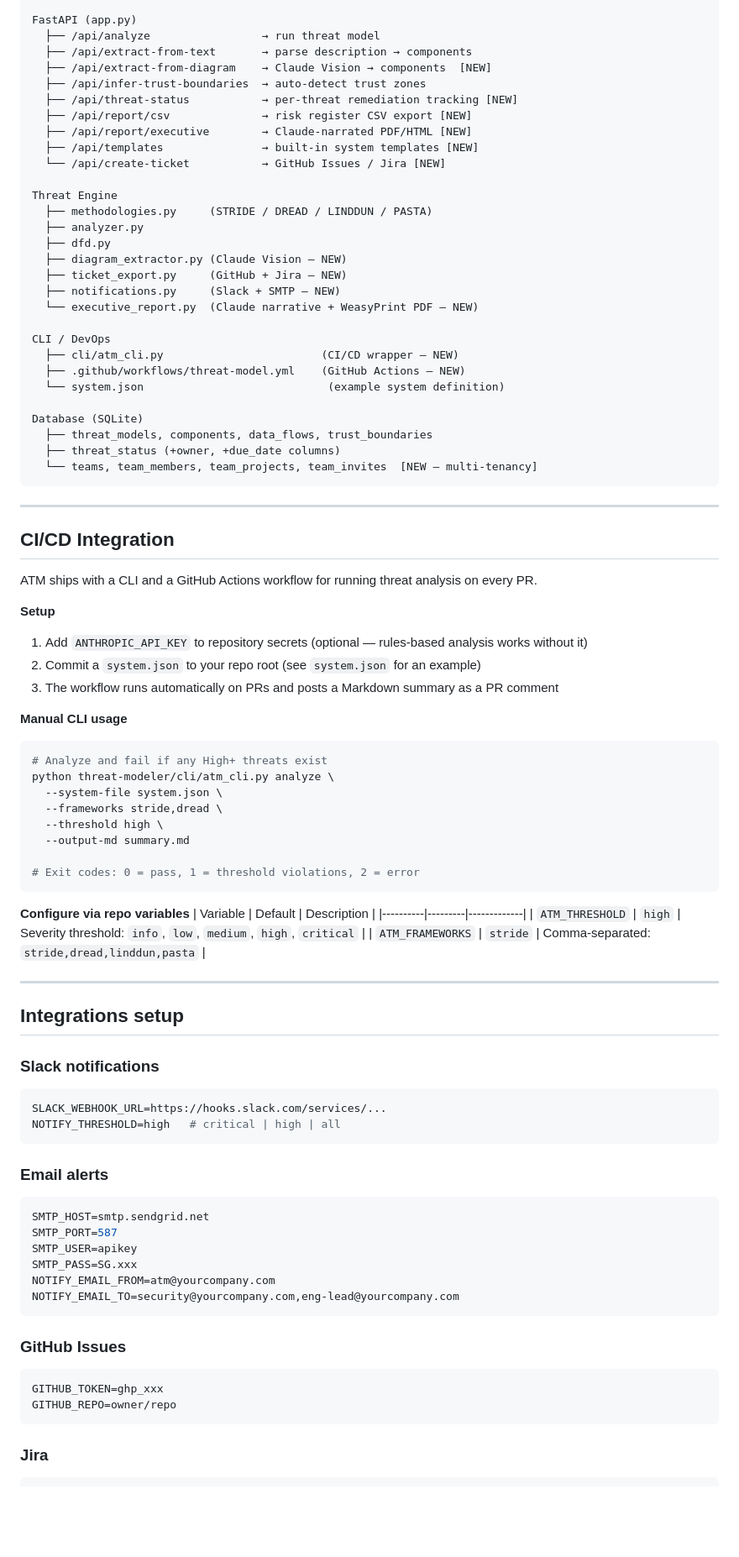
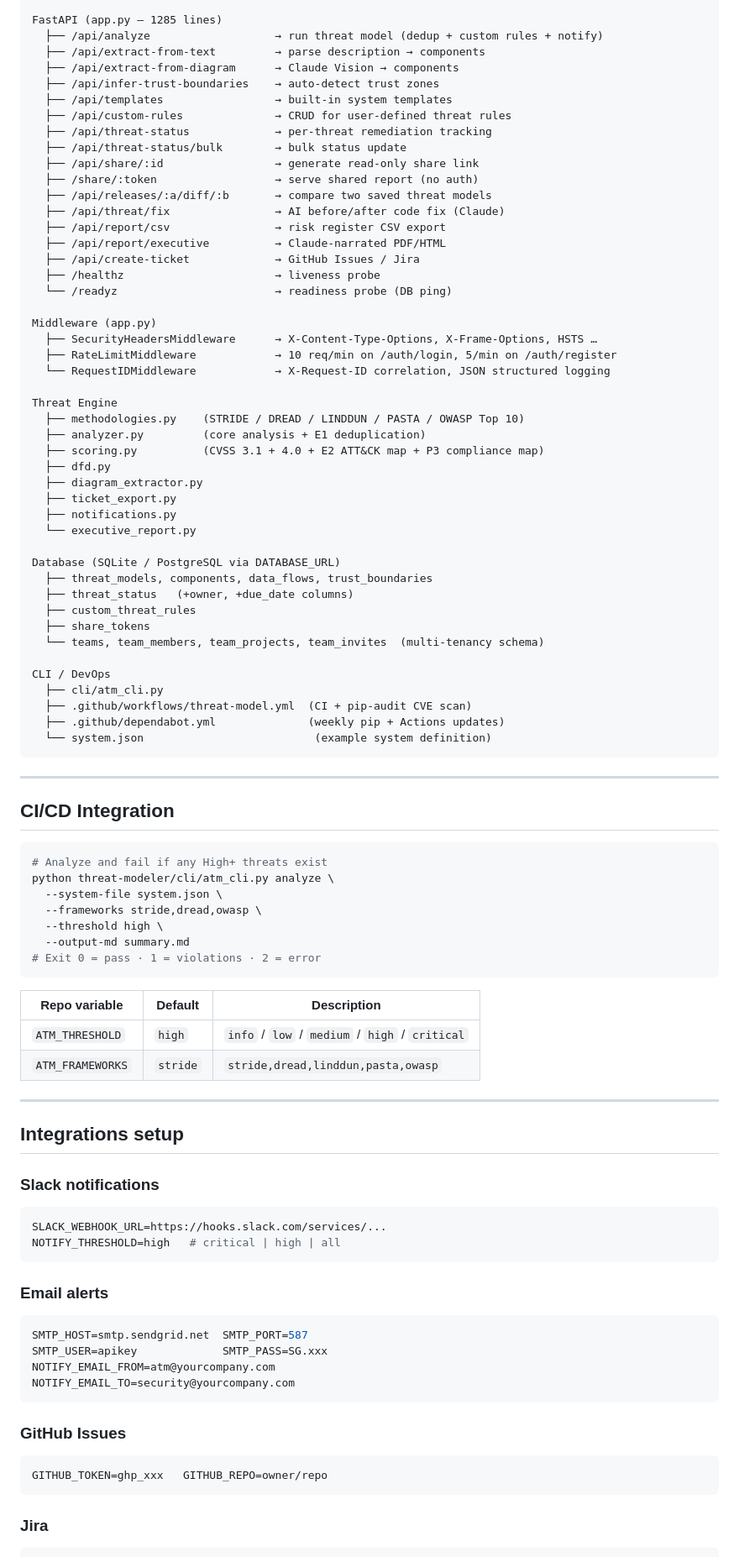
Before and after one commit to laishettikarthik-tech/Automated-Threat-Modelling, a Markdown page: README.md, the part around one of its changes. Shown at 84% size. GitHub-like rendering; blank space fills up the shorter version.

Commit message:
docs: update README with all 15 implemented changes — OWASP, ATT&CK, CVSS 4.0, compliance, custom rules, dark mode, keyboard shortcuts, PostgreSQL, health checks, diff view, AI fix, share links

````diff
--- a/README.md
+++ b/README.md
@@ -98,63 +122,70 @@ Browser
 
-FastAPI (app.py)
-  ├── /api/analyze                 → run threat model
-  ├── /api/extract-from-text       → parse description → components
-  ├── /api/extract-from-diagram    → Claude Vision → components  [NEW]
-  ├── /api/infer-trust-boundaries  → auto-detect trust zones
-  ├── /api/threat-status           → per-threat remediation tracking [NEW]
-  ├── /api/report/csv              → risk register CSV export [NEW]
-  ├── /api/report/executive        → Claude-narrated PDF/HTML [NEW]
-  ├── /api/templates               → built-in system templates [NEW]
-  └── /api/create-ticket           → GitHub Issues / Jira [NEW]
+FastAPI (app.py — 1285 lines)
+  ├── /api/analyze                   → run threat model (dedup + custom rules + notify)
+  ├── /api/extract-from-text         → parse description → components
+  ├── /api/extract-from-diagram      → Claude Vision → components
+  ├── /api/infer-trust-boundaries    → auto-detect trust zones
+  ├── /api/templates                 → built-in system templates
+  ├── /api/custom-rules              → CRUD for user-defined threat rules
+  ├── /api/threat-status             → per-threat remediation tracking
+  ├── /api/threat-status/bulk        → bulk status update
+  ├── /api/share/:id                 → generate read-only share link
+  ├── /share/:token                  → serve shared report (no auth)
+  ├── /api/releases/:a/diff/:b       → compare two saved threat models
+  ├── /api/threat/fix                → AI before/after code fix (Claude)
+  ├── /api/report/csv                → risk register CSV export
+  ├── /api/report/executive          → Claude-narrated PDF/HTML
+  ├── /api/create-ticket             → GitHub Issues / Jira
+  ├── /healthz                       → liveness probe
+  └── /readyz                        → readiness probe (DB ping)
+
+Middleware (app.py)
+  ├── SecurityHeadersMiddleware      → X-Content-Type-Options, X-Frame-Options, HSTS …
+  ├── RateLimitMiddleware            → 10 req/min on /auth/login, 5/min on /auth/register
+  └── RequestIDMiddleware            → X-Request-ID correlation, JSON structured logging
 
 Threat Engine
-  ├── methodologies.py     (STRIDE / DREAD / LINDDUN / PASTA)
-  ├── analyzer.py
+  ├── methodologies.py    (STRIDE / DREAD / LINDDUN / PASTA / OWASP Top 10)
+  ├── analyzer.py         (core analysis + E1 deduplication)
+  ├── scoring.py          (CVSS 3.1 + 4.0 + E2 ATT&CK map + P3 compliance map)
   ├── dfd.py
-  ├── diagram_extractor.py (Claude Vision — NEW)
-  ├── ticket_export.py     (GitHub + Jira — NEW)
-  ├── notifications.py     (Slack + SMTP — NEW)
-  └── executive_report.py  (Claude narrative + WeasyPrint PDF — NEW)
+  ├── diagram_extractor.py
+  ├── ticket_export.py
+  ├── notifications.py
+  └── executive_report.py
+
+Database (SQLite / PostgreSQL via DATABASE_URL)
+  ├── threat_models, components, data_flows, trust_boundaries
+  ├── threat_status   (+owner, +due_date columns)
+  ├── custom_threat_rules
+  ├── share_tokens
+  └── teams, team_members, team_projects, team_invites  (multi-tenancy schema)
 
 CLI / DevOps
-  ├── cli/atm_cli.py                        (CI/CD wrapper — NEW)
-  ├── .github/workflows/threat-model.yml    (GitHub Actions — NEW)
-  └── system.json                            (example system definition)
-
-Database (SQLite)
-  ├── threat_models, components, data_flows, trust_boundaries
-  ├── threat_status (+owner, +due_date columns)
-  └── teams, team_members, team_projects, team_invites  [NEW — multi-tenancy]
+  ├── cli/atm_cli.py
+  ├── .github/workflows/threat-model.yml  (CI + pip-audit CVE scan)
+  ├── .github/dependabot.yml              (weekly pip + Actions updates)
+  └── system.json                          (example system definition)
 ```
 
 ---
 
 ## CI/CD Integration
 
-ATM ships with a CLI and a GitHub Actions workflow for running threat analysis on every PR.
-
-**Setup**
-1. Add `ANTHROPIC_API_KEY` to repository secrets (optional — rules-based analysis works without it)
-2. Commit a `system.json` to your repo root (see `system.json` for an example)
-3. The workflow runs automatically on PRs and posts a Markdown summary as a PR comment
-
-**Manual CLI usage**
 ```bash
 # Analyze and fail if any High+ threats exist
 python threat-modeler/cli/atm_cli.py analyze \
   --system-file system.json \
-  --frameworks stride,dread \
+  --frameworks stride,dread,owasp \
   --threshold high \
   --output-md summary.md
-
-# Exit codes: 0 = pass, 1 = threshold violations, 2 = error
+# Exit 0 = pass · 1 = violations · 2 = error
 ```
 
-**Configure via repo variables**
-| Variable | Default | Description |
-|----------|---------|-------------|
-| `ATM_THRESHOLD` | `high` | Severity threshold: `info`, `low`, `medium`, `high`, `critical` |
-| `ATM_FRAMEWORKS` | `stride` | Comma-separated: `stride,dread,linddun,pasta` |
+| Repo variable | Default | Description |
+|---------------|---------|-------------|
+| `ATM_THRESHOLD` | `high` | `info` / `low` / `medium` / `high` / `critical` |
+| `ATM_FRAMEWORKS` | `stride` | `stride,dread,linddun,pasta,owasp` |
 
 ---
 
@@ -168,18 +199,15 @@ NOTIFY_THRESHOLD=high   # critical | high | all
 
 ### Email alerts
 ```bash
-SMTP_HOST=smtp.sendgrid.net
-SMTP_PORT=587
-SMTP_USER=apikey
-SMTP_PASS=SG.xxx
+SMTP_HOST=smtp.sendgrid.net  SMTP_PORT=587
+SMTP_USER=apikey             SMTP_PASS=SG.xxx
 NOTIFY_EMAIL_FROM=atm@yourcompany.com
-NOTIFY_EMAIL_TO=security@yourcompany.com,eng-lead@yourcompany.com
+NOTIFY_EMAIL_TO=security@yourcompany.com
 ```
 
 ### GitHub Issues
 ```bash
-GITHUB_TOKEN=ghp_xxx
-GITHUB_REPO=owner/repo
+GITHUB_TOKEN=ghp_xxx   GITHUB_REPO=owner/repo
 ```
 
 ### Jira
````
Also changed, not shown: other parts of README.md (+136 -85 lines).
